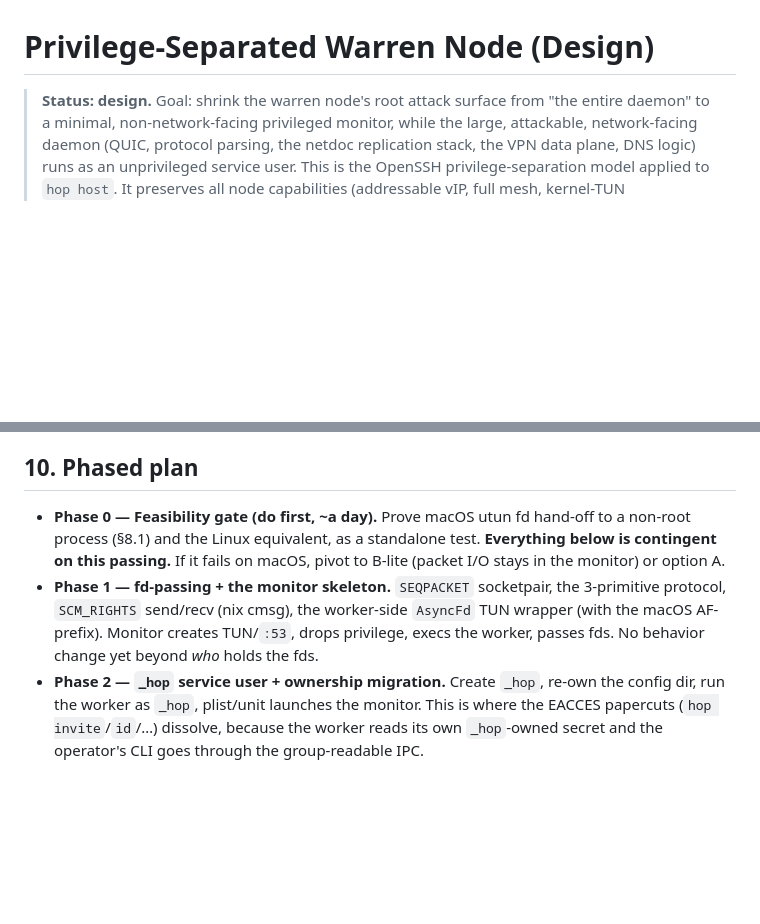
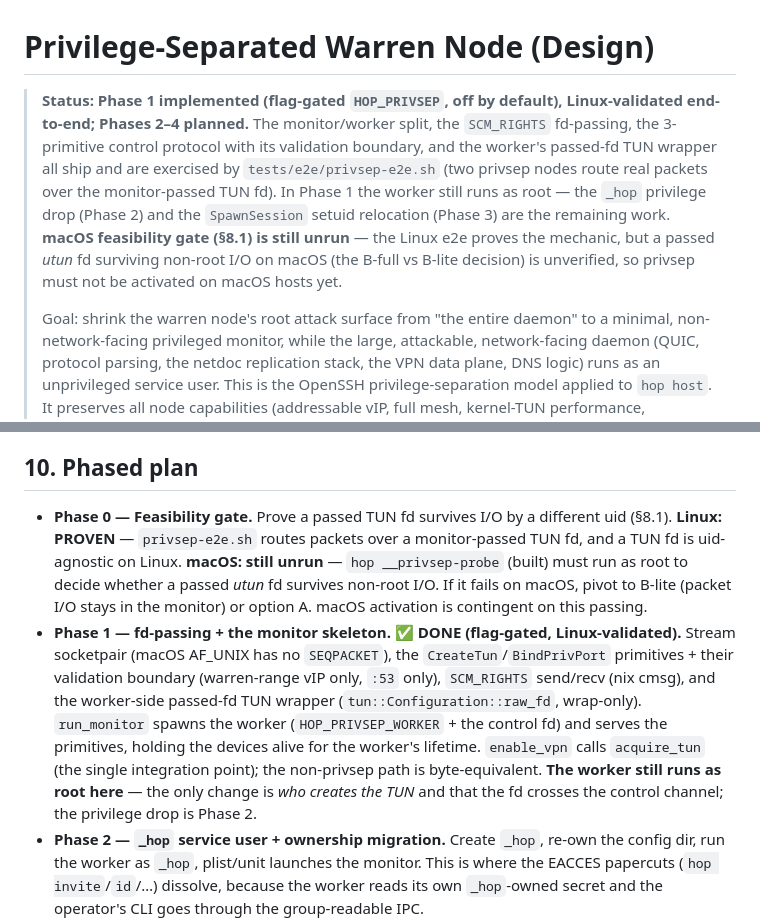
Before and after one commit to Keikai-Inc/wirehop, a Markdown page: docs/technical/privsep-node.md, 2 parts joined by grey strips. Rendered like a GitHub page; blank space fills up the shorter version.

Commit message:
docs(privsep): mark Phase 1 implemented + Linux-validated
Updates the status header and phased plan to reflect reality: Phase 1
(monitor/worker split, SCM_RIGHTS fd-passing, primitive validation, passed-fd
TUN wrapper) is implemented behind HOP_PRIVSEP and proven end-to-end by
privsep-e2e.sh. Clarifies that the worker still runs as root in Phase 1 (the
_hop drop is Phase 2) and that the macOS utun feasibility gate is still unrun, so
privsep must not be activated on macOS hosts yet.

```diff
--- a/docs/technical/privsep-node.md
+++ b/docs/technical/privsep-node.md
@@ -1,6 +1,18 @@
 # Privilege-Separated Warren Node (Design)
 
-> **Status: design.** Goal: shrink the warren node's root attack surface from
+> **Status: Phase 1 implemented (flag-gated `HOP_PRIVSEP`, off by default),
+> Linux-validated end-to-end; Phases 2–4 planned.** The monitor/worker split, the
+> `SCM_RIGHTS` fd-passing, the 3-primitive control protocol with its validation
+> boundary, and the worker's passed-fd TUN wrapper all ship and are exercised by
+> `tests/e2e/privsep-e2e.sh` (two privsep nodes route real packets over the
+> monitor-passed TUN fd). In Phase 1 the worker still runs as root — the `_hop`
+> privilege drop (Phase 2) and the `SpawnSession` setuid relocation (Phase 3) are
+> the remaining work. **macOS feasibility gate (§8.1) is still unrun** — the
+> Linux e2e proves the mechanic, but a passed *utun* fd surviving non-root I/O on
+> macOS (the B-full vs B-lite decision) is unverified, so privsep must not be
+> activated on macOS hosts yet.
+>
+> Goal: shrink the warren node's root attack surface from
 > "the entire daemon" to a minimal, non-network-facing privileged monitor, while
 > the large, attackable, network-facing daemon (QUIC, protocol parsing, the
 > netdoc replication stack, the VPN data plane, DNS logic) runs as an
@@ -314,15 +326,23 @@ defense that doesn't depend on every peer's worker being honest.
 
 ## 10. Phased plan
 
-- **Phase 0 — Feasibility gate (do first, ~a day).** Prove macOS utun fd
-  hand-off to a non-root process (§8.1) and the Linux equivalent, as a standalone
-  test. **Everything below is contingent on this passing.** If it fails on macOS,
-  pivot to B-lite (packet I/O stays in the monitor) or option A.
-- **Phase 1 — fd-passing + the monitor skeleton.** `SEQPACKET` socketpair, the
-  3-primitive protocol, `SCM_RIGHTS` send/recv (nix cmsg), the worker-side
-  `AsyncFd` TUN wrapper (with the macOS AF-prefix). Monitor creates TUN/`:53`,
-  drops privilege, execs the worker, passes fds. No behavior change yet beyond
-  *who* holds the fds.
+- **Phase 0 — Feasibility gate.** Prove a passed TUN fd survives I/O by a
+  different uid (§8.1). **Linux: PROVEN** — `privsep-e2e.sh` routes packets over a
+  monitor-passed TUN fd, and a TUN fd is uid-agnostic on Linux. **macOS: still
+  unrun** — `hop __privsep-probe` (built) must run as root to decide whether a
+  passed *utun* fd survives non-root I/O. If it fails on macOS, pivot to B-lite
+  (packet I/O stays in the monitor) or option A. macOS activation is contingent on
+  this passing.
+- **Phase 1 — fd-passing + the monitor skeleton. ✅ DONE (flag-gated, Linux-validated).**
+  Stream socketpair (macOS AF_UNIX has no `SEQPACKET`), the `CreateTun`/`BindPrivPort`
+  primitives + their validation boundary (warren-range vIP only, `:53` only),
+  `SCM_RIGHTS` send/recv (nix cmsg), and the worker-side passed-fd TUN wrapper
+  (`tun::Configuration::raw_fd`, wrap-only). `run_monitor` spawns the worker
+  (`HOP_PRIVSEP_WORKER` + the control fd) and serves the primitives, holding the
+  devices alive for the worker's lifetime. `enable_vpn` calls `acquire_tun` (the
+  single integration point); the non-privsep path is byte-equivalent. **The worker
+  still runs as root here** — the only change is *who creates the TUN* and that the
+  fd crosses the control channel; the privilege drop is Phase 2.
 - **Phase 2 — `_hop` service user + ownership migration.** Create `_hop`,
   re-own the config dir, run the worker as `_hop`, plist/unit launches the
   monitor. This is where the EACCES papercuts (`hop invite`/`id`/…) dissolve,
```
